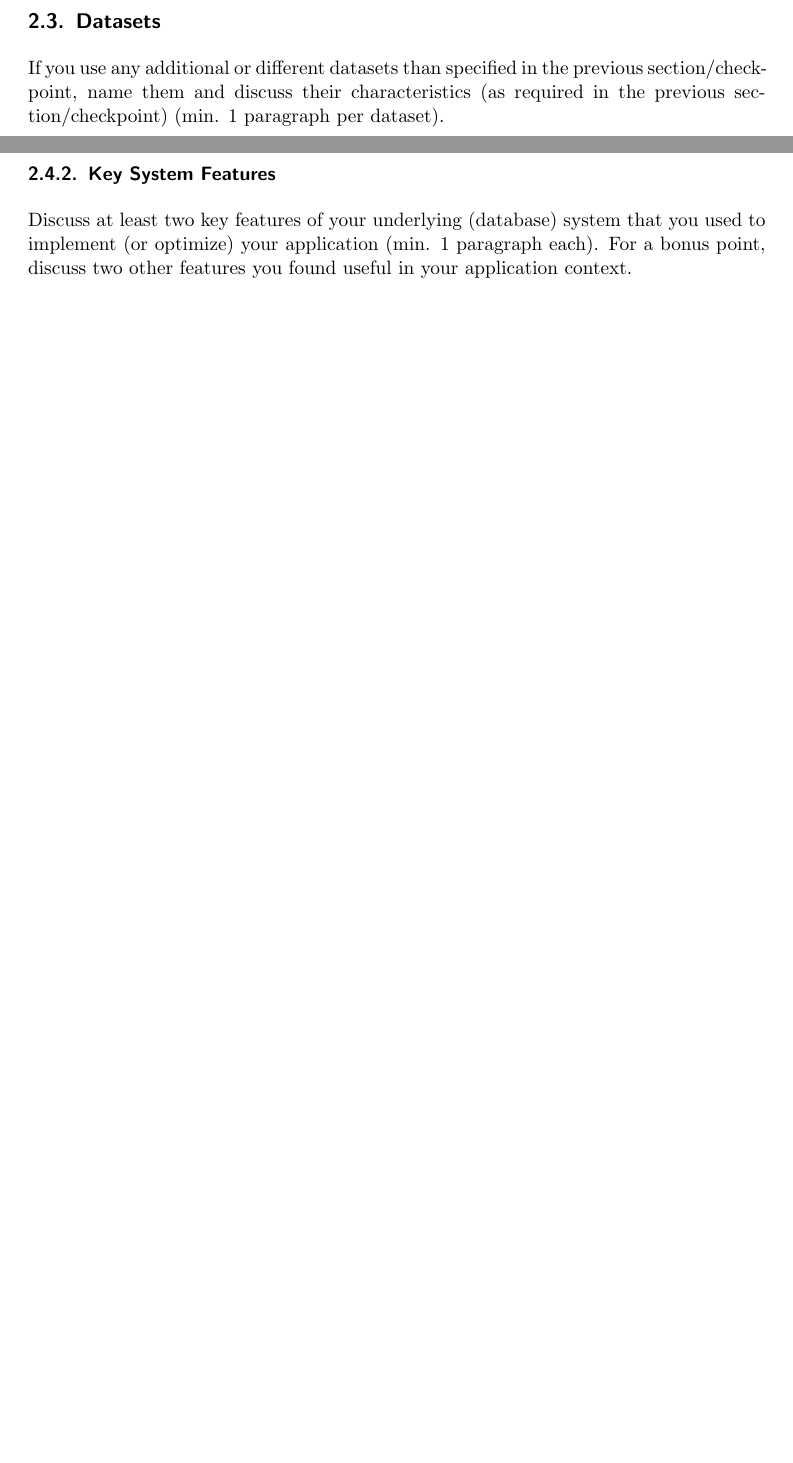
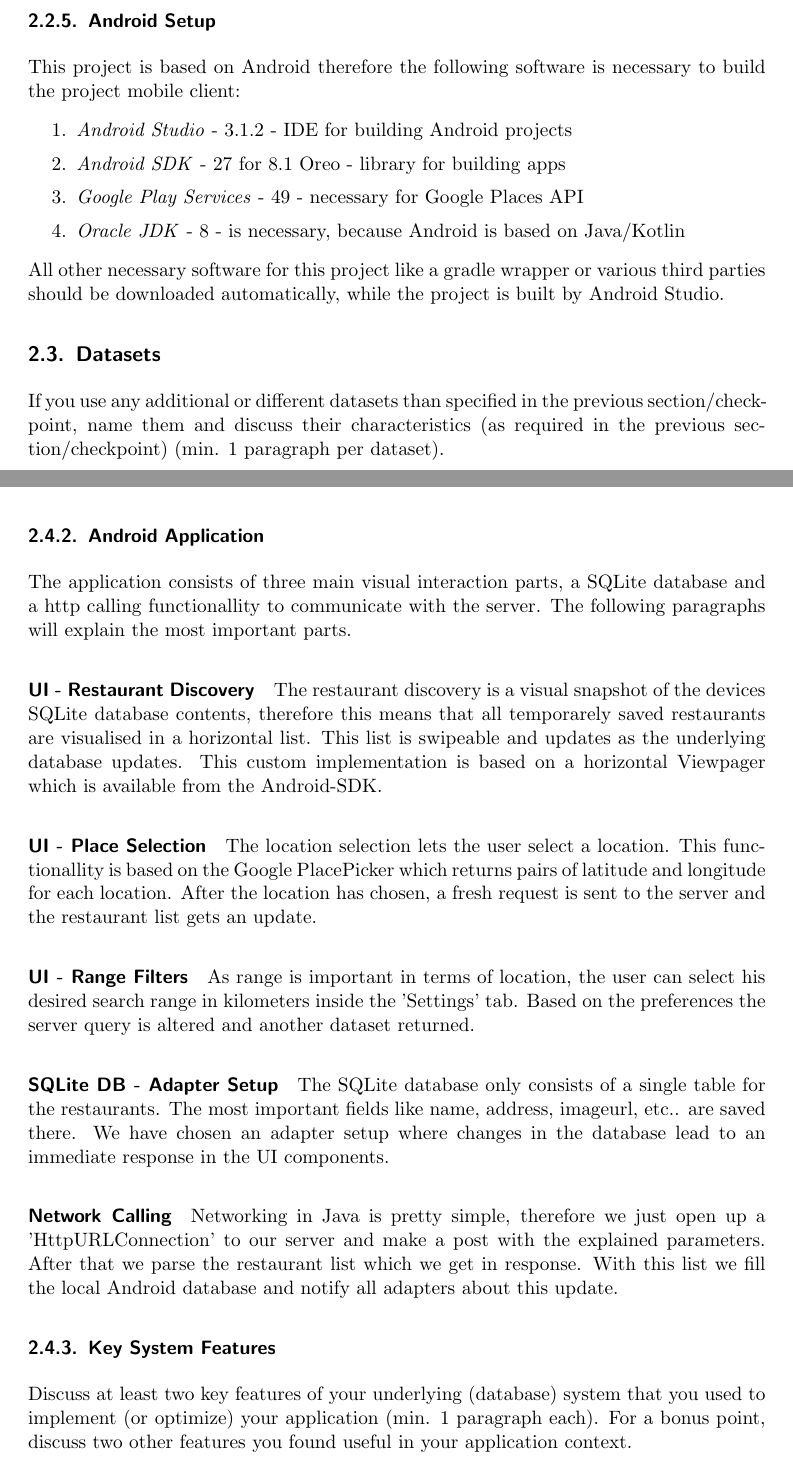
Before and after one commit to sprengerst/NSDB-Restaurant-Project, a LaTeX document (Report/report.tex, which reads Report/cp2.tex): two parts of pages 10 and 12 of 13 before the commit and two parts of pages 10 and 12 of 14 after it, joined at a grey line, cut at the place of the change, the shorter picture padded with empty space. Compiled offline with pdfLaTeX.

Commit message:
added android part

```diff
--- a/Report/cp2.tex
+++ b/Report/cp2.tex
@@ -186,6 +186,21 @@ sudo iptables -t nat -D PREROUTING -p tcp --dport 443 -j REDIRECT --to-ports 808
 
 \
 
+
+\subsubsection{Android Setup}
+\label{sec:Android-Setup}
+This project is based on Android therefore the following software is necessary to build the project mobile client:
+
+\begin{enumerate}
+	\item \textit{Android Studio} - 3.1.2 - IDE for building Android projects
+	\item \textit{Android SDK} - 27 for 8.1 Oreo - library for building apps
+	\item \textit{Google Play  Services} - 49 - necessary for Google Places API
+	\item \textit{Oracle JDK} - 8 - is necessary, because Android is based on Java/Kotlin
+\end{enumerate}
+
+All other necessary software for this project like a gradle wrapper or various third parties should be downloaded automatically, while the project is built by Android Studio.
+
+
 \subsection{Datasets}
 
 If you use any additional or different datasets than specified in the previous
@@ -282,7 +297,20 @@ collection.find({ id: id }).toArray(function (err, docs) {
 
 The location-aware request \textit{/getRestaurantForLatLngRad} makes it possible to provide the current location and a radius to look for restaurants in it. To check wheter a restaurant is in the given we range we use geolib's functionality \textit{geolib.isPointInCircle(...)}
 
+\subsubsection{Android Application}
 
+The application consists of three main visual interaction parts, a SQLite database and a http calling functionallity to communicate with the server. The following paragraphs will explain the most important parts.
+
+\paragraph{UI - Restaurant Discovery}
+The restaurant discovery is a visual snapshot of the devices SQLite database contents, therefore this means that all temporarely saved restaurants are visualised in a horizontal list. This list is swipeable and updates as the underlying database updates. This custom implementation is based on a horizontal Viewpager which is available from the Android-SDK.
+\paragraph{UI - Place Selection}
+The location selection lets the user select a location. This functionallity is based on the Google PlacePicker which returns pairs of latitude and longitude for each location. After the location has chosen, a fresh request is sent to the server and the restaurant list gets an update.
+\paragraph{UI - Range Filters}
+As range is important in terms of location, the user can select his desired search range in kilometers inside the 'Settings' tab. Based on the preferences the server query is altered and another dataset returned.
+\paragraph{SQLite DB - Adapter Setup}
+The SQLite database only consists of a single table for the restaurants. The most important fields like name, address, imageurl, etc.. are saved there. We have chosen an adapter setup where changes in the database lead to an immediate response in the UI components.
+\paragraph{Network Calling}
+Networking in Java is pretty simple, therefore we just open up a 'HttpURLConnection' to our server and make a post with the explained parameters. After that we parse the restaurant list which we get in response. With this list we fill the local Android database and notify all adapters about this update.
 
 \subsubsection{Key System Features}
 
```
